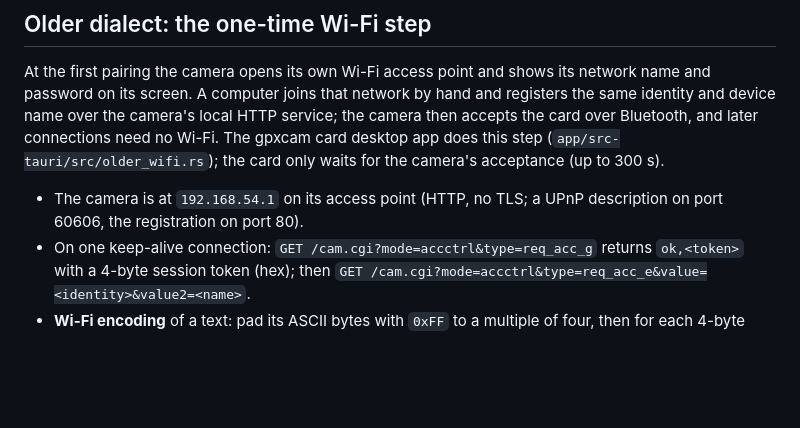
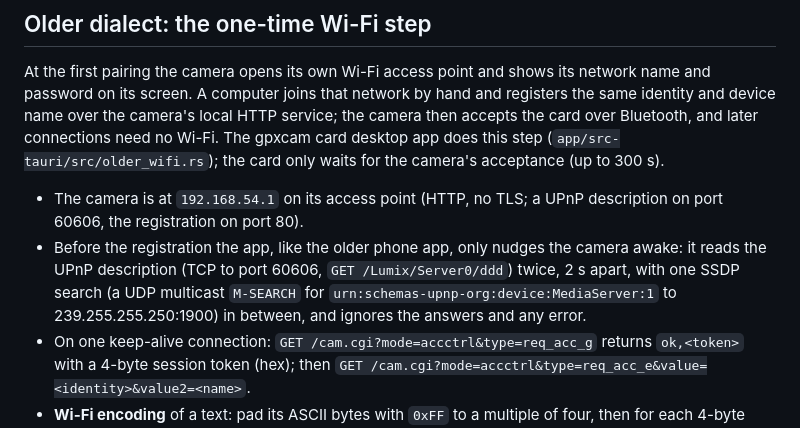
Before and after one commit to TomaszBojanowski/gpxcam-t1000e, a Markdown page: docs/PROTOCOL.md, the part around the change. Rendered like a GitHub page; blank space fills up the shorter version.

Commit message:
docs: PROTOCOL.md - the app's UPnP and SSDP nudge before the Wi-Fi registration

```diff
--- a/docs/PROTOCOL.md
+++ b/docs/PROTOCOL.md
@@ -221,6 +221,10 @@ acceptance (up to 300 s).
 
 - The camera is at `192.168.54.1` on its access point (HTTP, no TLS; a UPnP description on port 60606, the
   registration on port 80).
+- Before the registration the app, like the older phone app, only nudges the camera awake: it reads the UPnP
+  description (TCP to port 60606, `GET /Lumix/Server0/ddd`) twice, 2 s apart, with one SSDP search (a UDP multicast
+  `M-SEARCH` for `urn:schemas-upnp-org:device:MediaServer:1` to 239.255.255.250:1900) in between, and ignores the
+  answers and any error.
 - On one keep-alive connection: `GET /cam.cgi?mode=accctrl&type=req_acc_g` returns `ok,<token>` with a 4-byte
   session token (hex); then `GET /cam.cgi?mode=accctrl&type=req_acc_e&value=<identity>&value2=<name>`.
 - **Wi-Fi encoding** of a text: pad its ASCII bytes with `0xFF` to a multiple of four, then for each 4-byte word
```
